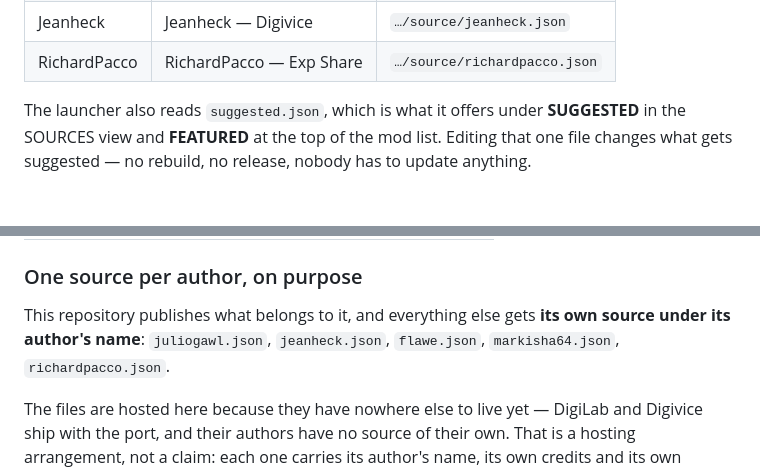
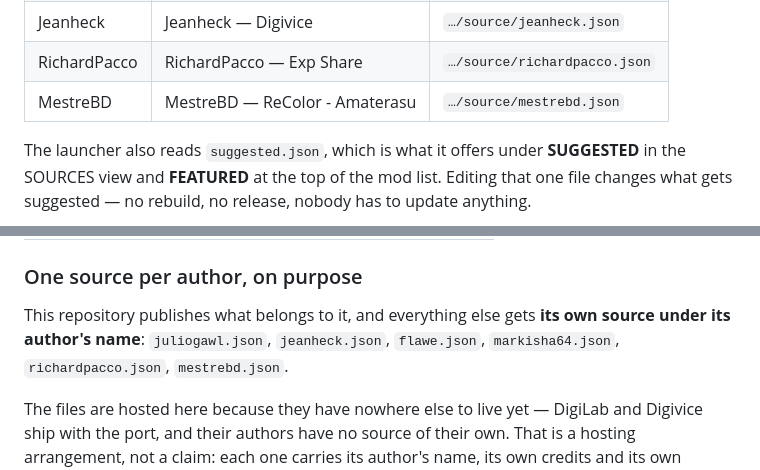
Before and after one commit to Xive080/D-W-3-Recomp, a Markdown page: source/README.md, 2 parts joined by grey strips. Rendered like a GitHub page; blank space fills up the shorter version.

Commit message:
Fuentes: anadir MestreBD

```diff
--- a/source/README.md
+++ b/source/README.md
@@ -15,6 +15,7 @@ two different questions, and only the first one belongs in a source's name.
 | JulioGawl | JulioGawl — DigiLab | `…/source/juliogawl.json` |
 | Jeanheck | Jeanheck — Digivice | `…/source/jeanheck.json` |
 | RichardPacco | RichardPacco — Exp Share | `…/source/richardpacco.json` |
+| MestreBD | MestreBD — ReColor - Amaterasu | `…/source/mestrebd.json` |
 
 The launcher also reads `suggested.json`, which is what it offers under
 **SUGGESTED** in the SOURCES view and **FEATURED** at the top of the mod list.
@@ -38,7 +39,8 @@ Xive080's own mods. These files **are** hosted here, under `source/xive080/`.
 
 This repository publishes what belongs to it, and everything else gets **its own
 source under its author's name**: `juliogawl.json`, `jeanheck.json`,
-`flawe.json`, `markisha64.json`, `richardpacco.json`.
+`flawe.json`, `markisha64.json`, `richardpacco.json`,
+`mestrebd.json`.
 
 The files are hosted here because they have nowhere else to live yet — DigiLab
 and Digivice ship with the port, and their authors have no source of their own.
```
